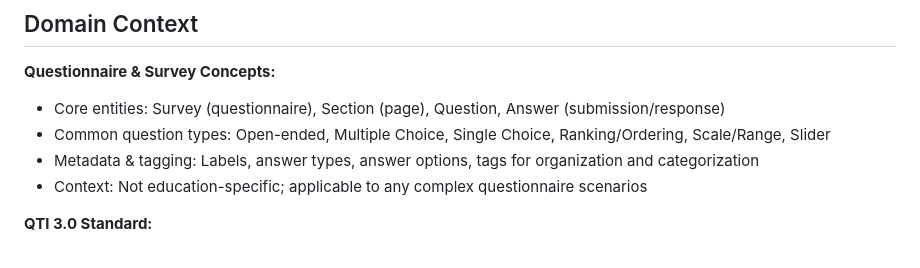
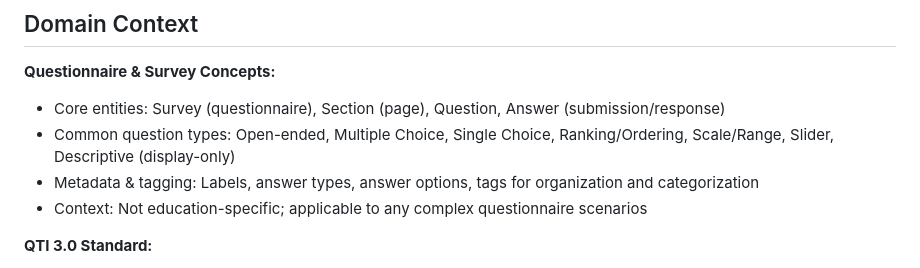
Before and after one commit to pxl-research/expats-geant, a Markdown page: openspec/project.md, the part around the change. GitHub-like rendering.

```diff
--- a/openspec/project.md
+++ b/openspec/project.md
@@ -156,7 +156,7 @@ Our executables are pip3 and python3 (not pip and python)
 **Questionnaire & Survey Concepts:**
 
 - Core entities: Survey (questionnaire), Section (page), Question, Answer (submission/response)
-- Common question types: Open-ended, Multiple Choice, Single Choice, Ranking/Ordering, Scale/Range, Slider
+- Common question types: Open-ended, Multiple Choice, Single Choice, Ranking/Ordering, Scale/Range, Slider, Descriptive (display-only)
 - Metadata & tagging: Labels, answer types, answer options, tags for organization and categorization
 - Context: Not education-specific; applicable to any complex questionnaire scenarios
 
```
Also changed, not shown: docs/DATA_MODEL.md (+3 -1 lines).
